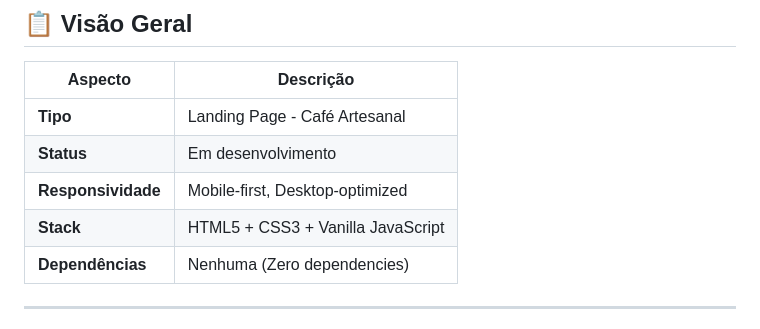
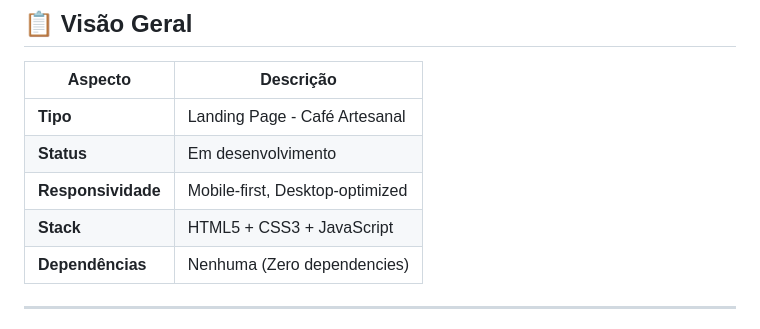
Before and after one commit to GMSlev/WebPage_Cafe, a Markdown page: README.md, the part around the change. Rendered like a GitHub page.

```diff
--- a/README.md
+++ b/README.md
@@ -11,7 +11,7 @@ A **Originne** é uma landing page moderna e responsiva desenvolvida para expres
 | **Tipo** | Landing Page - Café Artesanal |
 | **Status** | Em desenvolvimento |
 | **Responsividade** | Mobile-first, Desktop-optimized |
-| **Stack** | HTML5 + CSS3 + Vanilla JavaScript |
+| **Stack** | HTML5 + CSS3 + JavaScript |
 | **Dependências** | Nenhuma (Zero dependencies) |
 
 ---
```
